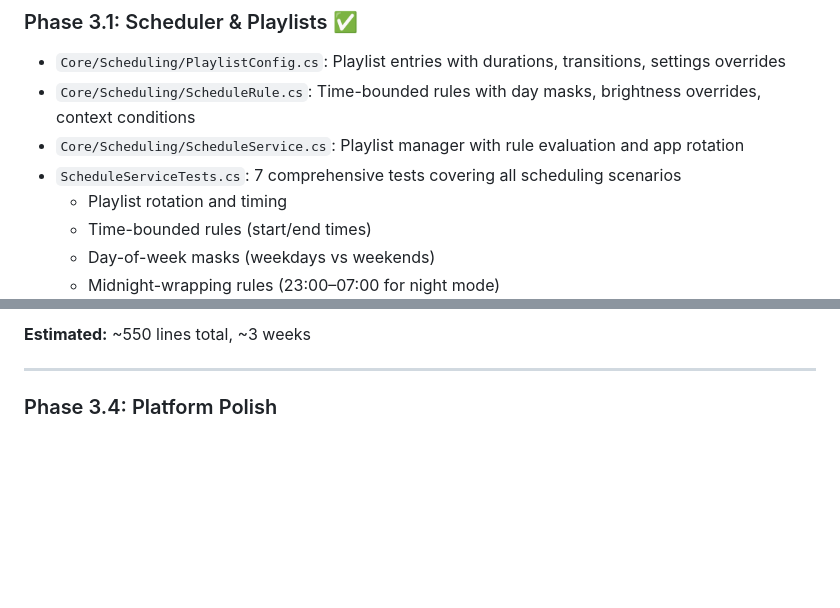
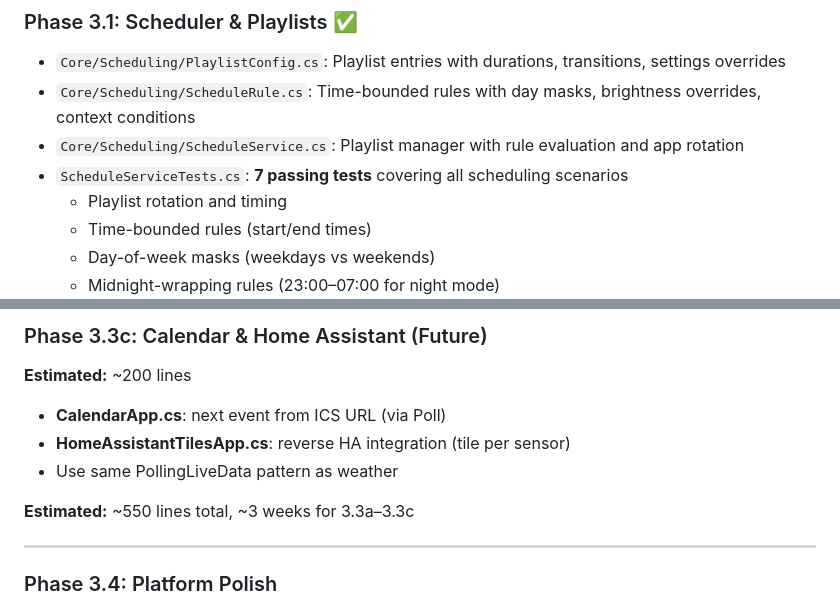
Before and after one commit to benfl3713/LedMatrixOS, a Markdown page: PHASE3_STATUS.md, 2 parts joined by grey strips. Rendered like a GitHub page; blank space fills up the shorter version.

```diff
--- a/PHASE3_STATUS.md
+++ b/PHASE3_STATUS.md
@@ -6,7 +6,7 @@
 - `Core/Scheduling/PlaylistConfig.cs`: Playlist entries with durations, transitions, settings overrides
 - `Core/Scheduling/ScheduleRule.cs`: Time-bounded rules with day masks, brightness overrides, context conditions
 - `Core/Scheduling/ScheduleService.cs`: Playlist manager with rule evaluation and app rotation
-- `ScheduleServiceTests.cs`: 7 comprehensive tests covering all scheduling scenarios
+- `ScheduleServiceTests.cs`: **7 passing tests** covering all scheduling scenarios
   - Playlist rotation and timing
   - Time-bounded rules (start/end times)
   - Day-of-week masks (weekdays vs weekends)
@@ -64,5 +86,11 @@ The interrupt system needs to be reworked to support:
 
-**Estimated:** ~550 lines total, ~3 weeks
+### Phase 3.3c: Calendar & Home Assistant (Future)
+**Estimated:** ~200 lines
+- **CalendarApp.cs**: next event from ICS URL (via Poll<T>)
+- **HomeAssistantTilesApp.cs**: reverse HA integration (tile per sensor)
+- Use same PollingLiveData pattern as weather
+
+**Estimated:** ~550 lines total, ~3 weeks for 3.3a–3.3c
 
 ---
 
```
Also changed, not shown: other parts of PHASE3_STATUS.md (+52 -30 lines).
